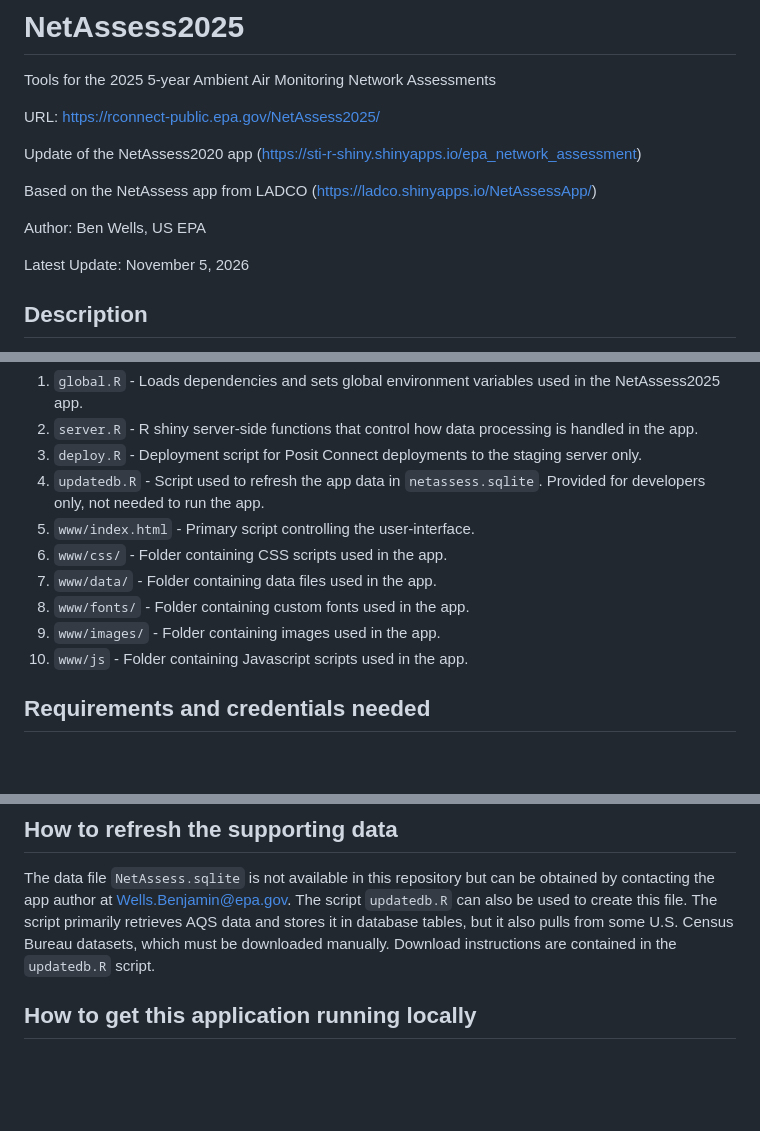
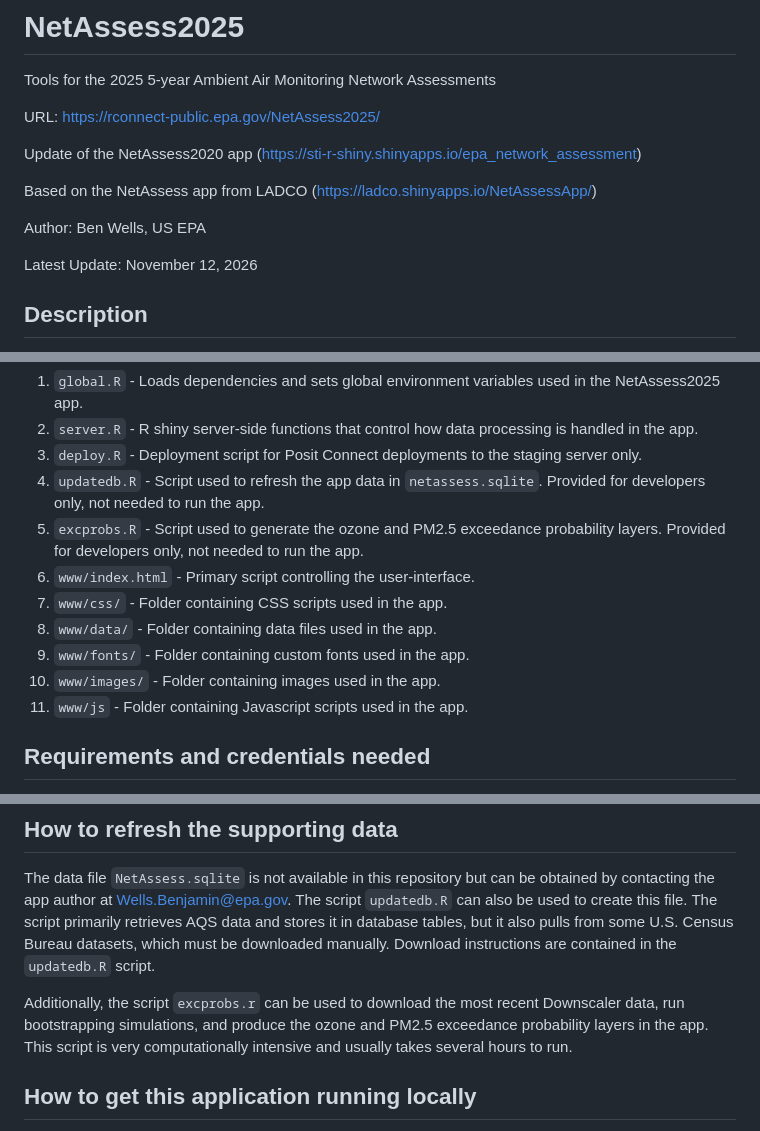
Before and after one commit to USEPA/NetAssess2025, a Markdown page: README.md, 3 parts joined by grey strips. Rendered like a GitHub page; blank space fills up the shorter version.

Commit message:
Update README with excprobs script details
Updated the latest update date and added information about the excprobs.R script for exceedance probability layers.

```diff
--- a/README.md
+++ b/README.md
@@ -9,7 +9,7 @@ Based on the NetAssess app from LADCO (https://ladco.shinyapps.io/NetAssessApp/)
 
 Author: Ben Wells, US EPA
 
-Latest Update: November 5, 2026
+Latest Update: November 12, 2026
 
 ## Description
 
@@ -22,12 +22,13 @@ This repository contains the source code and other files for the NetAssess2025 R
 2. `server.R` - R shiny server-side functions that control how data processing is handled in the app.
 3. `deploy.R` - Deployment script for Posit Connect deployments to the staging server only.
 4. `updatedb.R` - Script used to refresh the app data in `netassess.sqlite`. Provided for developers only, not needed to run the app.
-5. `www/index.html` - Primary script controlling the user-interface.
-6. `www/css/` - Folder containing CSS scripts used in the app.
-7. `www/data/` - Folder containing data files used in the app.
-8. `www/fonts/` - Folder containing custom fonts used in the app.
-9. `www/images/` - Folder containing images used in the app.
-10. `www/js` - Folder containing Javascript scripts used in the app.
+5. `excprobs.R` - Script used to generate the ozone and PM2.5 exceedance probability layers. Provided for developers only, not needed to run the app.
+6. `www/index.html` - Primary script controlling the user-interface.
+7. `www/css/` - Folder containing CSS scripts used in the app.
+8. `www/data/` - Folder containing data files used in the app.
+9. `www/fonts/` - Folder containing custom fonts used in the app.
+10. `www/images/` - Folder containing images used in the app.
+11. `www/js` - Folder containing Javascript scripts used in the app.
 
 ## Requirements and credentials needed
 The app requires the R packages data.table, deldir, plyr, reshape2, RSQLite, sf, stringr, and shiny; deploy.R additionally requires rsconnect and Git.
@@ -38,6 +39,8 @@ The data refresh script, `updatedb.R` uses environment variables `AQS_userid` an
 
 ## How to refresh the supporting data
 The data file `NetAssess.sqlite` is not available in this repository but can be obtained by contacting the app author at Wells.Benjamin@epa.gov. The script `updatedb.R` can also be used to create this file. The script primarily retrieves AQS data and stores it in database tables, but it also pulls from some U.S. Census Bureau datasets, which must be downloaded manually. Download instructions are contained in the `updatedb.R` script.
+
+Additionally, the script `excprobs.r` can be used to download the most recent Downscaler data, run bootstrapping simulations, and produce the ozone and PM2.5 exceedance probability layers in the app. This script is very computationally intensive and usually takes several hours to run.
 
 ## How to get this application running locally
 1. Clone this repository to your local machine.
```
